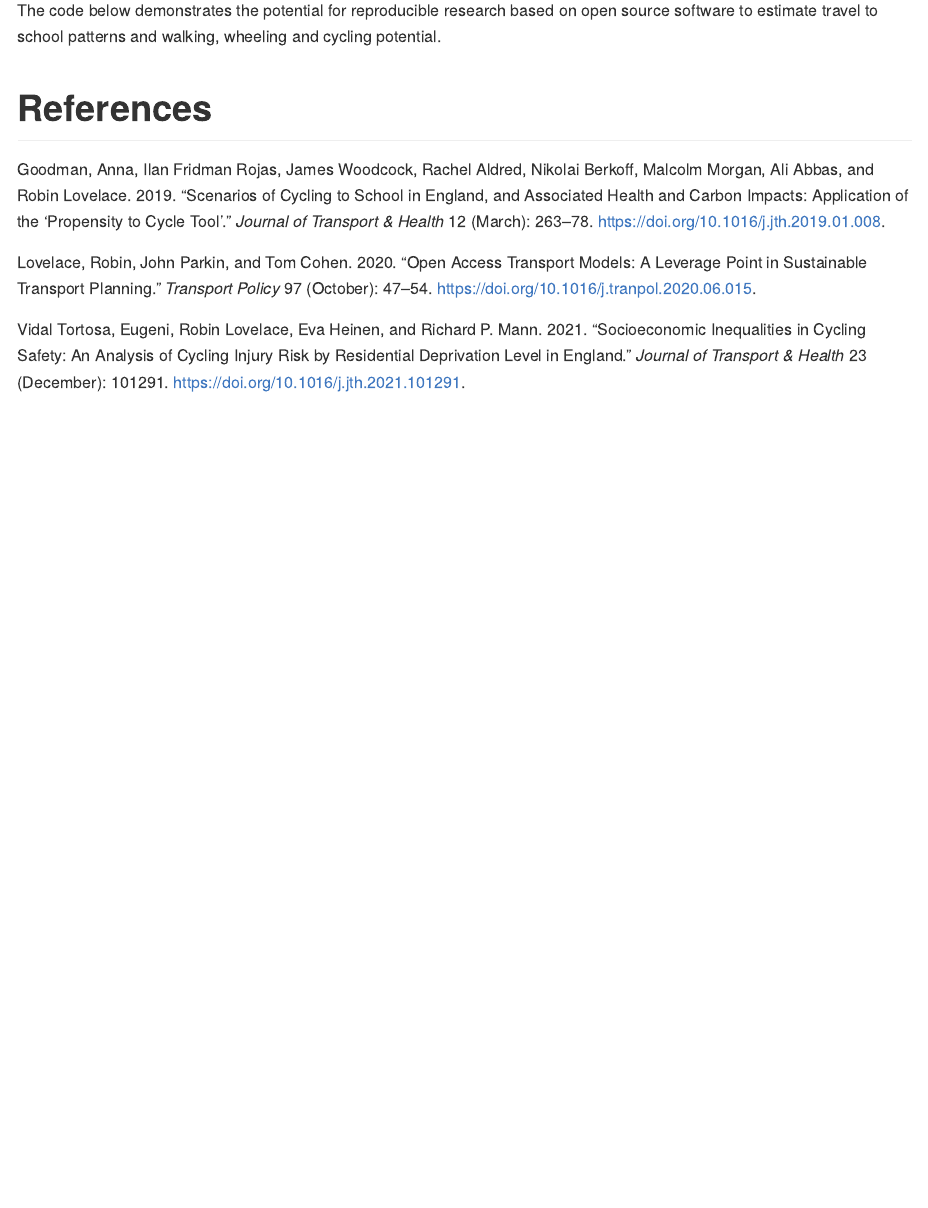
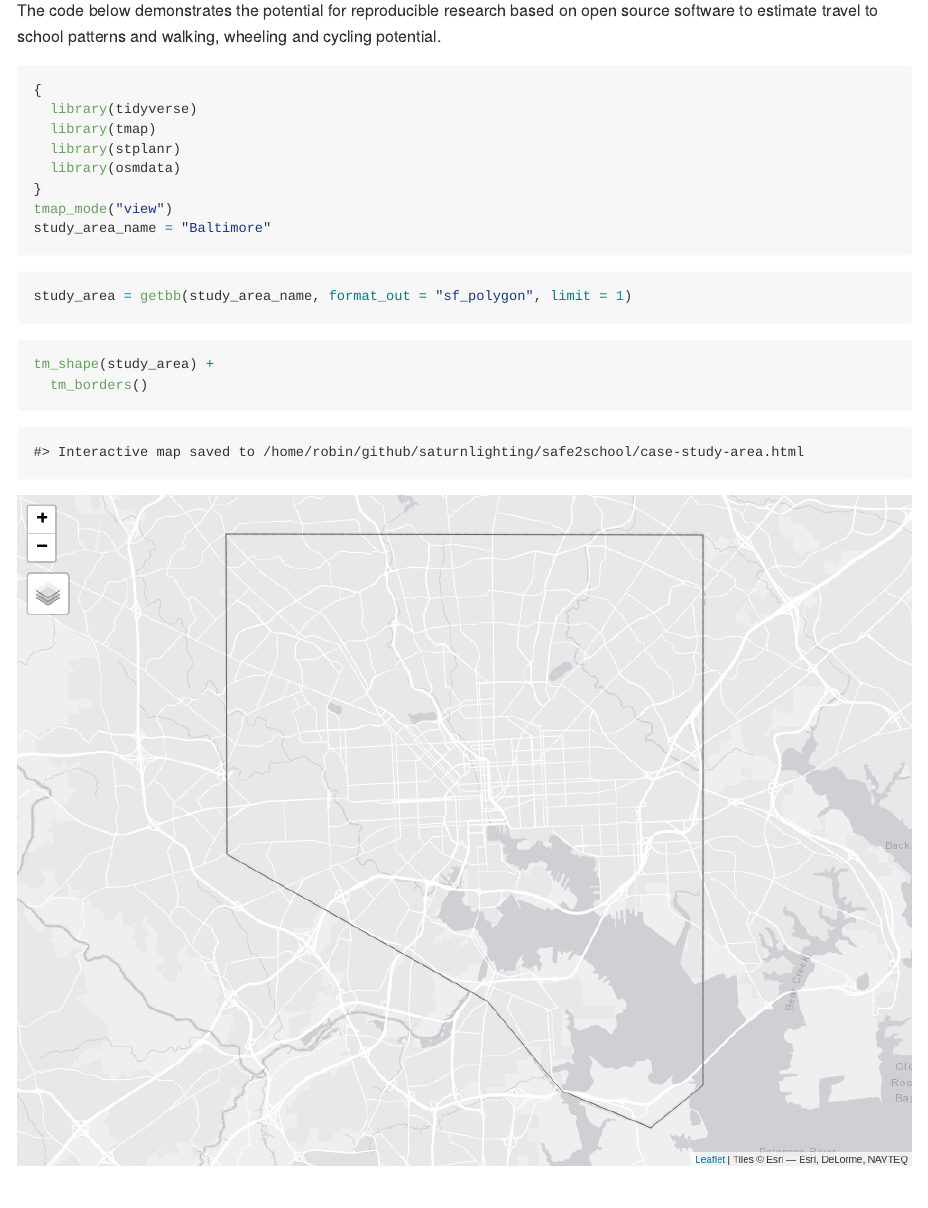
Before and after one commit to saturnlighting/safe2school, an R Markdown document (README.Rmd): the page in a window 1100 px wide, from 1420 px down. The pictures show the output file README.md that the author committed with the source, drawn offline in the style of GitHub.

Commit message:
Add case study area

````diff
--- a/README.Rmd
+++ b/README.Rmd
@@ -65,4 +66,31 @@ It is hoped that work building on this foundation will demonstrate how to incorp
 
 The code below demonstrates the potential for reproducible research based on open source software to estimate travel to school patterns and walking, wheeling and cycling potential.
 
+```{r setup, message=FALSE}
+{
+  library(tidyverse)
+  library(tmap)
+  library(stplanr)
+  library(osmdata)
+}
+tmap_mode("view")
+study_area_name = "Baltimore"
+```
+
+```{r case-study-area}
+study_area = getbb(study_area_name, format_out = "sf_polygon", limit = 1)
+```
+
+```{r, eval=FALSE}
+tm_shape(study_area) +
+  tm_borders()
+```
+
+```{r, echo=FALSE}
+m = tm_shape(study_area) +
+  tm_borders()
+tmap_save(m, "case-study-area.html")
+webshot2::webshot("case-study-area.html")
+```
+
 # References
````
Also changed, not shown: README.md, README_files/figure-gfm/unnamed-chunk-3-1.png (added), webshot.png (added), README.Rmd (3 more changed lines), 1 other file.
